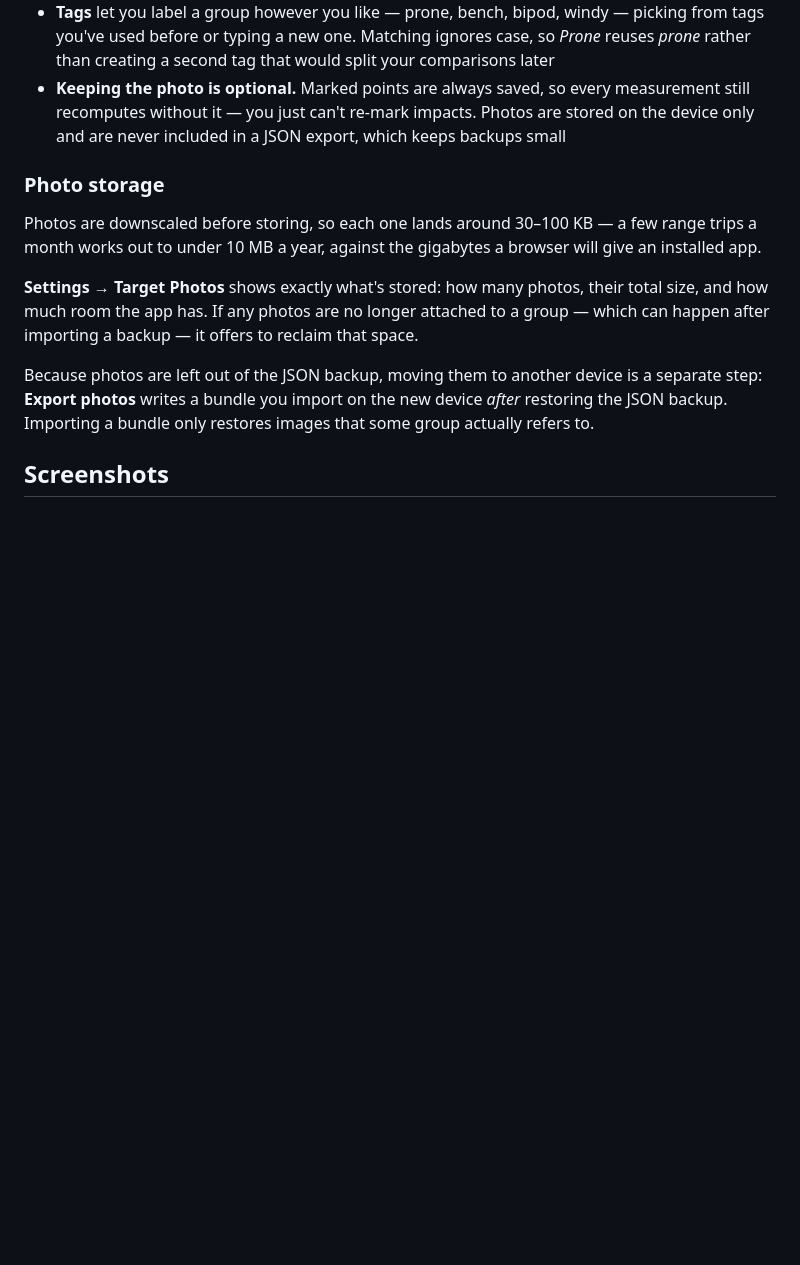
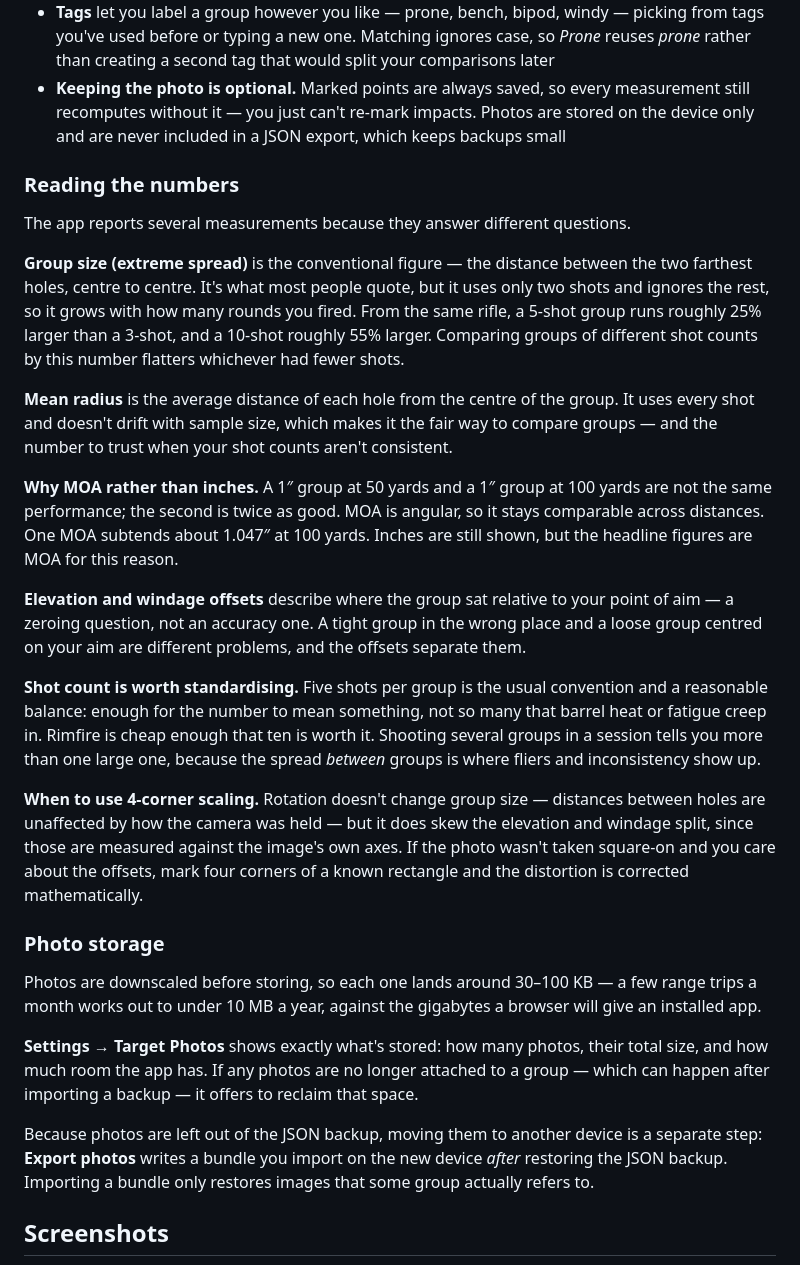
Before and after one commit to shawnlefebre/range-log, a Markdown page: README.md, the part around the change. GitHub-like rendering; blank space fills up the shorter version.

Commit message:
README: explain what the group measurements mean
Adds a "reading the numbers" section covering the conceptual side,
which existed nowhere in the app: why mean radius is the fair
comparison when shot counts differ, why the headline figures are MOA
rather than inches, that the offsets answer a zeroing question rather
than an accuracy one, and when 4-corner scaling is worth the extra
marking.

This is the part that decays when you come back to the feature after
a few months — the mechanics are already narrated by the per-step
prompts in the app itself, so no in-app help was added.

README only; no app file touched, so no version bump and no update
banner.

```diff
--- a/README.md
+++ b/README.md
@@ -28,6 +28,42 @@ You get group size (extreme spread), mean radius, width and height, and how far
 - **Groups link to a range session**, so each session shows a scorecard of what you shot
 - **Tags** let you label a group however you like — prone, bench, bipod, windy — picking from tags you've used before or typing a new one. Matching ignores case, so *Prone* reuses *prone* rather than creating a second tag that would split your comparisons later
 - **Keeping the photo is optional.** Marked points are always saved, so every measurement still recomputes without it — you just can't re-mark impacts. Photos are stored on the device only and are never included in a JSON export, which keeps backups small
+
+### Reading the numbers
+
+The app reports several measurements because they answer different questions.
+
+**Group size (extreme spread)** is the conventional figure — the distance between the two
+farthest holes, centre to centre. It's what most people quote, but it uses only two shots
+and ignores the rest, so it grows with how many rounds you fired. From the same rifle, a
+5-shot group runs roughly 25% larger than a 3-shot, and a 10-shot roughly 55% larger.
+Comparing groups of different shot counts by this number flatters whichever had fewer
+shots.
+
+**Mean radius** is the average distance of each hole from the centre of the group. It uses
+every shot and doesn't drift with sample size, which makes it the fair way to compare
+groups — and the number to trust when your shot counts aren't consistent.
+
+**Why MOA rather than inches.** A 1″ group at 50 yards and a 1″ group at 100 yards are not
+the same performance; the second is twice as good. MOA is angular, so it stays comparable
+across distances. One MOA subtends about 1.047″ at 100 yards. Inches are still shown, but
+the headline figures are MOA for this reason.
+
+**Elevation and windage offsets** describe where the group sat relative to your point of
+aim — a zeroing question, not an accuracy one. A tight group in the wrong place and a loose
+group centred on your aim are different problems, and the offsets separate them.
+
+**Shot count is worth standardising.** Five shots per group is the usual convention and a
+reasonable balance: enough for the number to mean something, not so many that barrel heat
+or fatigue creep in. Rimfire is cheap enough that ten is worth it. Shooting several groups
+in a session tells you more than one large one, because the spread *between* groups is
+where fliers and inconsistency show up.
+
+**When to use 4-corner scaling.** Rotation doesn't change group size — distances between
+holes are unaffected by how the camera was held — but it does skew the elevation and
+windage split, since those are measured against the image's own axes. If the photo wasn't
+taken square-on and you care about the offsets, mark four corners of a known rectangle and
+the distortion is corrected mathematically.
 
 ### Photo storage
 
```
